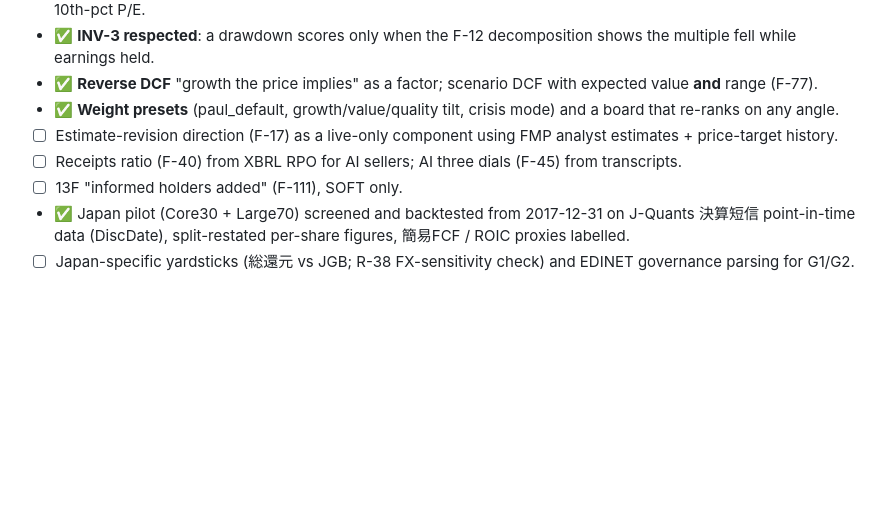
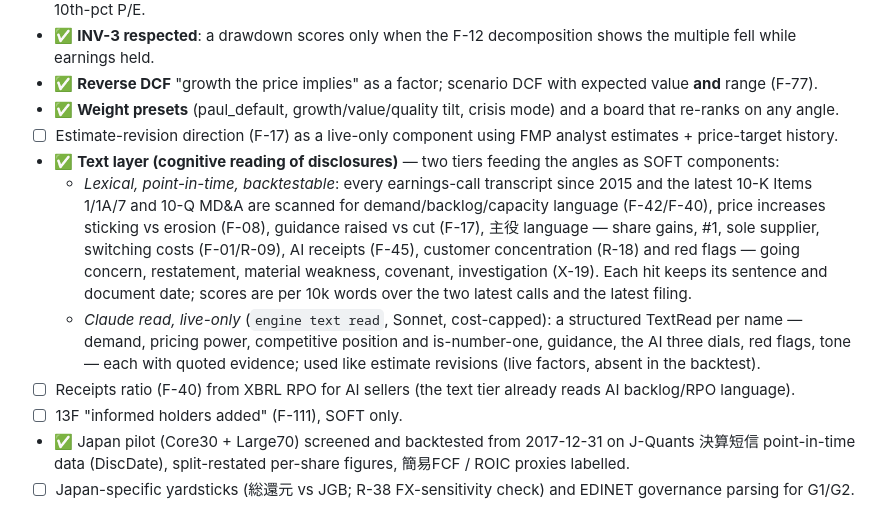
Before and after one commit to paulytsai/investing, a Markdown page: docs/FEATURES.md, the part around the change. Rendered like a GitHub page; blank space fills up the shorter version.

Commit message:
docs: text layer
Co-Authored-By: Claude Fable 5.1 <noreply@anthropic.com>
Claude-Session: https://claude.ai/code/session_01UnqLyUaw6McJ9GcipC32Nz

```diff
--- a/docs/FEATURES.md
+++ b/docs/FEATURES.md
@@ -14,7 +14,14 @@ Built in v1 are marked ✅; proposed next steps ☐. Every item maps to the spec
 - ✅ **Reverse DCF** "growth the price implies" as a factor; scenario DCF with expected value **and** range (F-77).
 - ✅ **Weight presets** (paul_default, growth/value/quality tilt, crisis mode) and a board that re-ranks on any angle.
 - ☐ Estimate-revision direction (F-17) as a live-only component using FMP analyst estimates + price-target history.
-- ☐ Receipts ratio (F-40) from XBRL RPO for AI sellers; AI three dials (F-45) from transcripts.
+- ✅ **Text layer (cognitive reading of disclosures)** — two tiers feeding the angles as SOFT components:
+  - *Lexical, point-in-time, backtestable*: every earnings-call transcript since 2015 and the latest 10-K Items 1/1A/7 and 10-Q MD&A are scanned for
+    demand/backlog/capacity language (F-42/F-40), price increases sticking vs erosion (F-08), guidance raised vs cut (F-17), 主役 language — share gains,
+    #1, sole supplier, switching costs (F-01/R-09), AI receipts (F-45), customer concentration (R-18) and red flags — going concern, restatement, material
+    weakness, covenant, investigation (X-19). Each hit keeps its sentence and document date; scores are per 10k words over the two latest calls and the latest filing.
+  - *Claude read, live-only* (`engine text read`, Sonnet, cost-capped): a structured TextRead per name — demand, pricing power, competitive position and
+    is-number-one, guidance, the AI three dials, red flags, tone — each with quoted evidence; used like estimate revisions (live factors, absent in the backtest).
+- ☐ Receipts ratio (F-40) from XBRL RPO for AI sellers (the text tier already reads AI backlog/RPO language).
 - ☐ 13F "informed holders added" (F-111), SOFT only.
 - ✅ Japan pilot (Core30 + Large70) screened and backtested from 2017-12-31 on J-Quants 決算短信 point-in-time data (DiscDate), split-restated per-share figures, 簡易FCF / ROIC proxies labelled.
 - ☐ Japan-specific yardsticks (総還元 vs JGB; R-38 FX-sensitivity check) and EDINET governance parsing for G1/G2.
```
Also changed, not shown: docs/BUILD_PROMPTS.md (+6 -0 lines), docs/DATA_SOURCES.md (+4 -0 lines).
